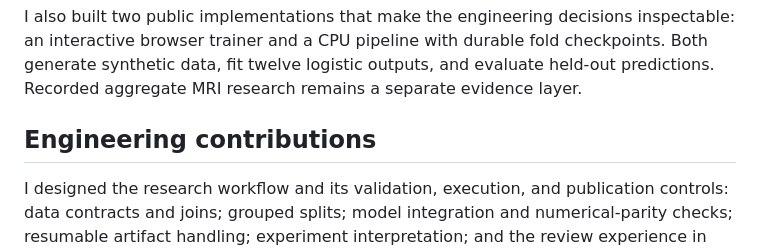
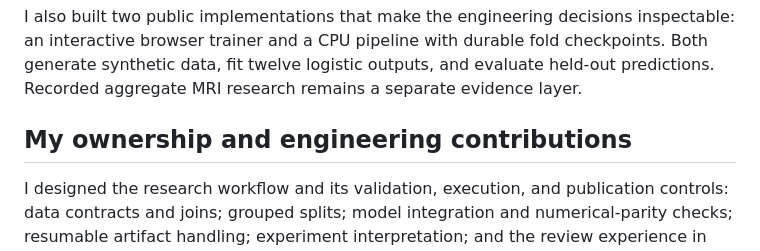
Before and after one commit to alvaromendizabal/rsna-knee-abnormality-detection, a Markdown page: docs/EMPLOYER_CASE_STUDY.md, the part around the change. Rendered like a GitHub page.

Commit message:
docs: preserve the checked ownership heading in the engineering case study

```diff
--- a/docs/EMPLOYER_CASE_STUDY.md
+++ b/docs/EMPLOYER_CASE_STUDY.md
@@ -8,7 +8,7 @@ I built a research system for twelve findings in knee MRI, covering DICOM audits
 
 I also built two public implementations that make the engineering decisions inspectable: an interactive browser trainer and a CPU pipeline with durable fold checkpoints. Both generate synthetic data, fit twelve logistic outputs, and evaluate held-out predictions. Recorded aggregate MRI research remains a separate evidence layer.
 
-## Engineering contributions
+## My ownership and engineering contributions
 
 I designed the research workflow and its validation, execution, and publication controls: data contracts and joins; grouped splits; model integration and numerical-parity checks; resumable artifact handling; experiment interpretation; and the review experience in this repository. The original dataset, pretrained model families, and published methods are external contributions credited in [Sources](SOURCES.md).
 
```
